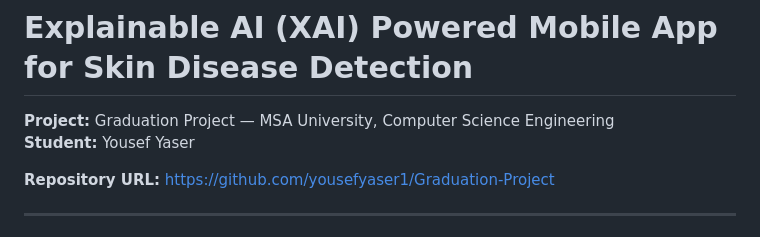
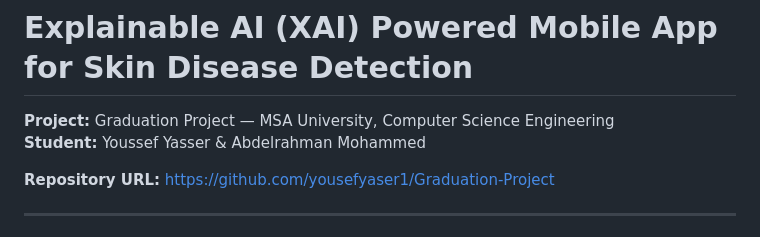
Before and after one commit to yousefyaser1/Graduation-Project, a Markdown page: README.md, the part around the change. Rendered like a GitHub page.

Commit message:
Update student names in README.md

```diff
--- a/README.md
+++ b/README.md
@@ -1,7 +1,7 @@
 # Explainable AI (XAI) Powered Mobile App for Skin Disease Detection
 
 **Project:** Graduation Project — MSA University, Computer Science Engineering
-**Student:** Yousef Yaser
+**Student:** Youssef Yasser & Abdelrahman Mohammed
 
 **Repository URL:** https://github.com/yousefyaser1/Graduation-Project
 
```
